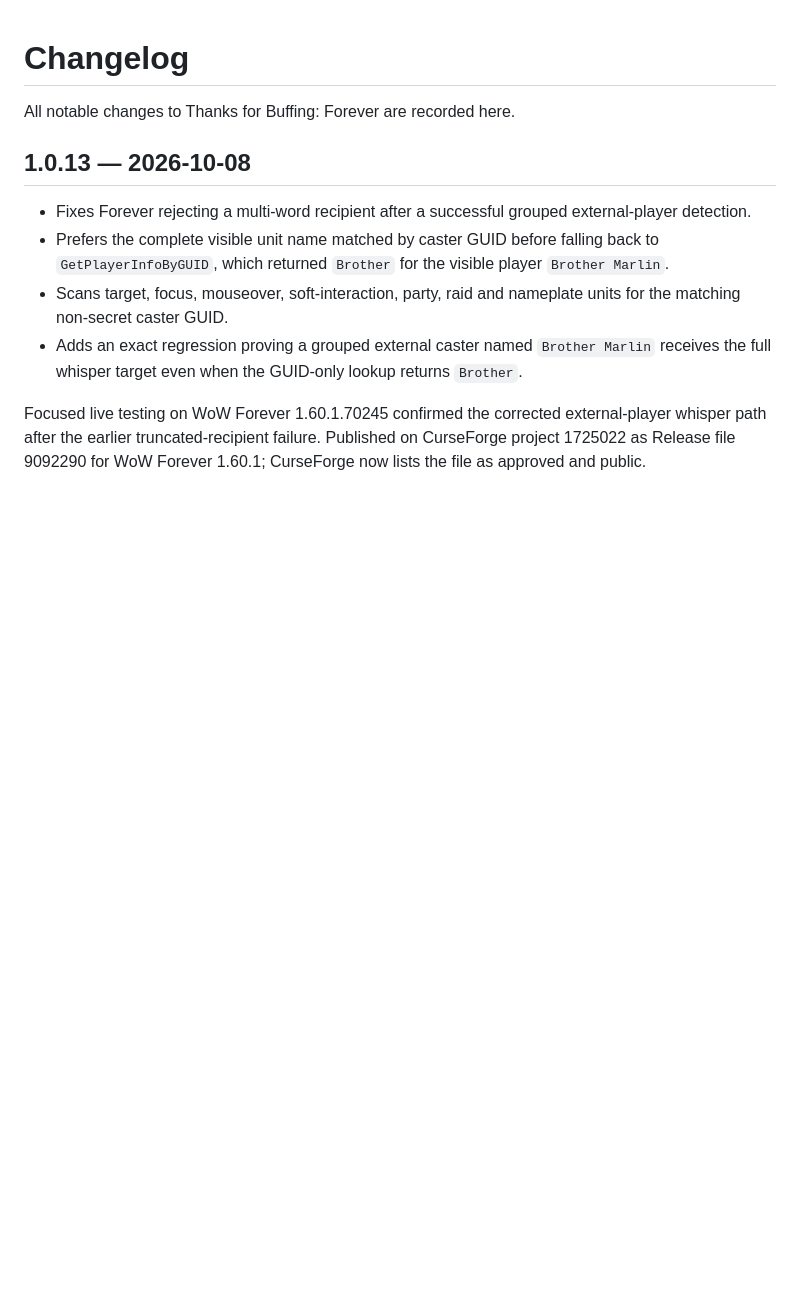
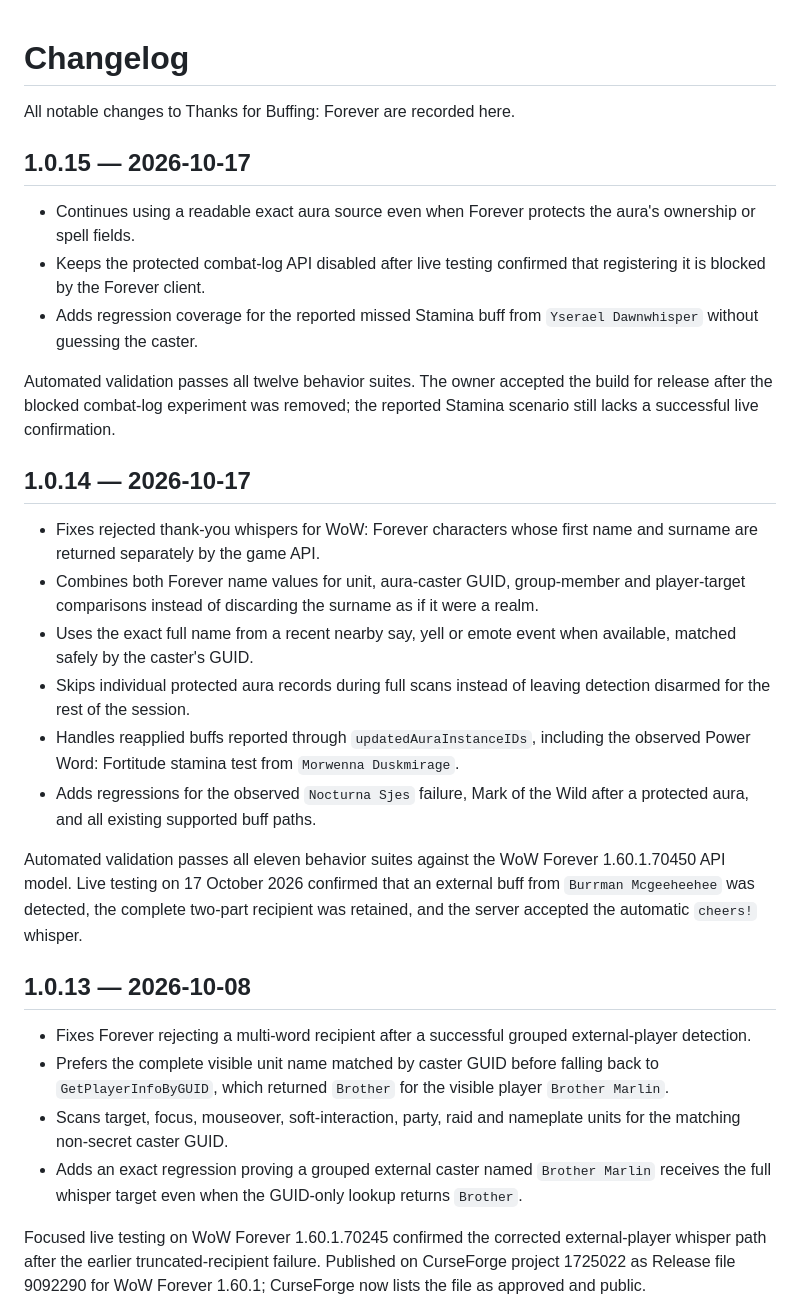
Before and after one commit to GideonWhitlock/wow-forever-addons, a Markdown page: addons/thanks-for-buffing-forever/CHANGELOG.md, the part around the change. Rendered like a GitHub page; blank space fills up the shorter version.

```diff
--- a/addons/thanks-for-buffing-forever/CHANGELOG.md
+++ b/addons/thanks-for-buffing-forever/CHANGELOG.md
@@ -1,6 +1,25 @@
 # Changelog
 
 All notable changes to Thanks for Buffing: Forever are recorded here.
+
+## 1.0.15 — 2026-10-17
+
+- Continues using a readable exact aura source even when Forever protects the aura's ownership or spell fields.
+- Keeps the protected combat-log API disabled after live testing confirmed that registering it is blocked by the Forever client.
+- Adds regression coverage for the reported missed Stamina buff from `Yserael Dawnwhisper` without guessing the caster.
+
+Automated validation passes all twelve behavior suites. The owner accepted the build for release after the blocked combat-log experiment was removed; the reported Stamina scenario still lacks a successful live confirmation.
+
+## 1.0.14 — 2026-10-17
+
+- Fixes rejected thank-you whispers for WoW: Forever characters whose first name and surname are returned separately by the game API.
+- Combines both Forever name values for unit, aura-caster GUID, group-member and player-target comparisons instead of discarding the surname as if it were a realm.
+- Uses the exact full name from a recent nearby say, yell or emote event when available, matched safely by the caster's GUID.
+- Skips individual protected aura records during full scans instead of leaving detection disarmed for the rest of the session.
+- Handles reapplied buffs reported through `updatedAuraInstanceIDs`, including the observed Power Word: Fortitude stamina test from `Morwenna Duskmirage`.
+- Adds regressions for the observed `Nocturna Sjes` failure, Mark of the Wild after a protected aura, and all existing supported buff paths.
+
+Automated validation passes all eleven behavior suites against the WoW Forever 1.60.1.70450 API model. Live testing on 17 October 2026 confirmed that an external buff from `Burrman Mcgeeheehee` was detected, the complete two-part recipient was retained, and the server accepted the automatic `cheers!` whisper.
 
 ## 1.0.13 — 2026-10-08
 
```
Also changed, not shown: addons/thanks-for-buffing-forever/README.md (+6 -8 lines).
